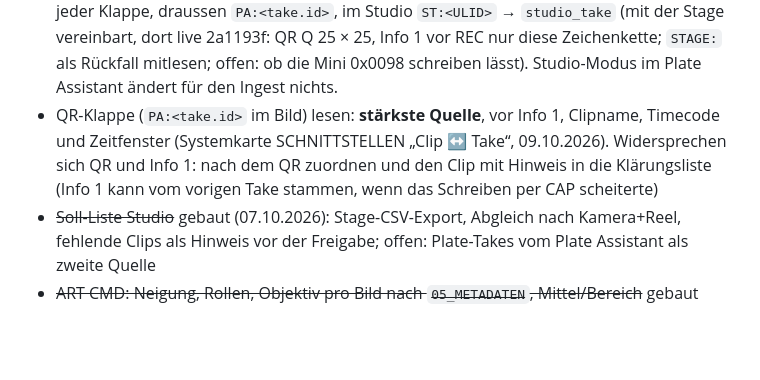
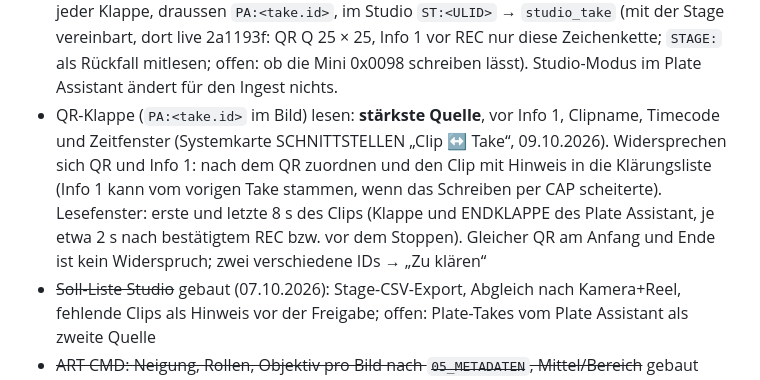
Before and after one commit to casebasel/stage-ingest, a Markdown page: docs/ROADMAP.md, the part around the change. Rendered like a GitHub page; blank space fills up the shorter version.

Commit message:
Roadmap: QR-Lesefenster 8 s am Anfang und Ende
Co-Authored-By: Claude Opus 5.5 <noreply@anthropic.com>

```diff
--- a/docs/ROADMAP.md
+++ b/docs/ROADMAP.md
@@ -158,7 +158,9 @@ in KAMERAS.md.
   Rückfall mitlesen; offen: ob die Mini 0x0098 schreiben lässt). Studio-Modus im Plate Assistant ändert für den Ingest nichts.
 - QR-Klappe (`PA:<take.id>` im Bild) lesen: **stärkste Quelle**, vor Info 1, Clipname, Timecode und Zeitfenster
   (Systemkarte SCHNITTSTELLEN „Clip ↔ Take“, 09.10.2026). Widersprechen sich QR und Info 1: nach dem QR zuordnen und
-  den Clip mit Hinweis in die Klärungsliste (Info 1 kann vom vorigen Take stammen, wenn das Schreiben per CAP scheiterte)
+  den Clip mit Hinweis in die Klärungsliste (Info 1 kann vom vorigen Take stammen, wenn das Schreiben per CAP scheiterte).
+  Lesefenster: erste und letzte 8 s des Clips (Klappe und ENDKLAPPE des Plate Assistant, je etwa 2 s nach bestätigtem
+  REC bzw. vor dem Stoppen). Gleicher QR am Anfang und Ende ist kein Widerspruch; zwei verschiedene IDs → „Zu klären“
 - ~~Soll-Liste Studio~~ gebaut (07.10.2026): Stage-CSV-Export, Abgleich nach Kamera+Reel, fehlende Clips als Hinweis vor der Freigabe; offen: Plate-Takes vom Plate Assistant als zweite Quelle
 - ~~ART CMD: Neigung, Rollen, Objektiv pro Bild nach `05_METADATEN`, Mittel/Bereich~~ gebaut (optional, Pfad lokal); offen: Test mit echtem ART CMD und Clip, Vorzeichen prüfen, `aus_clip` an den Plate Assistant
 - ~~ALE pro Karte aus den Clips (Start-TC, fps)~~ gebaut, gegen den Stage-Parser geprüft; ~~an den Stage-Server schicken~~ gebaut (`ingest.karte`), gemeinsam getestet; Stage ist seit 07.10.2026 in Betrieb, offen: erster Test im Studio mit einer echten Karte
```
